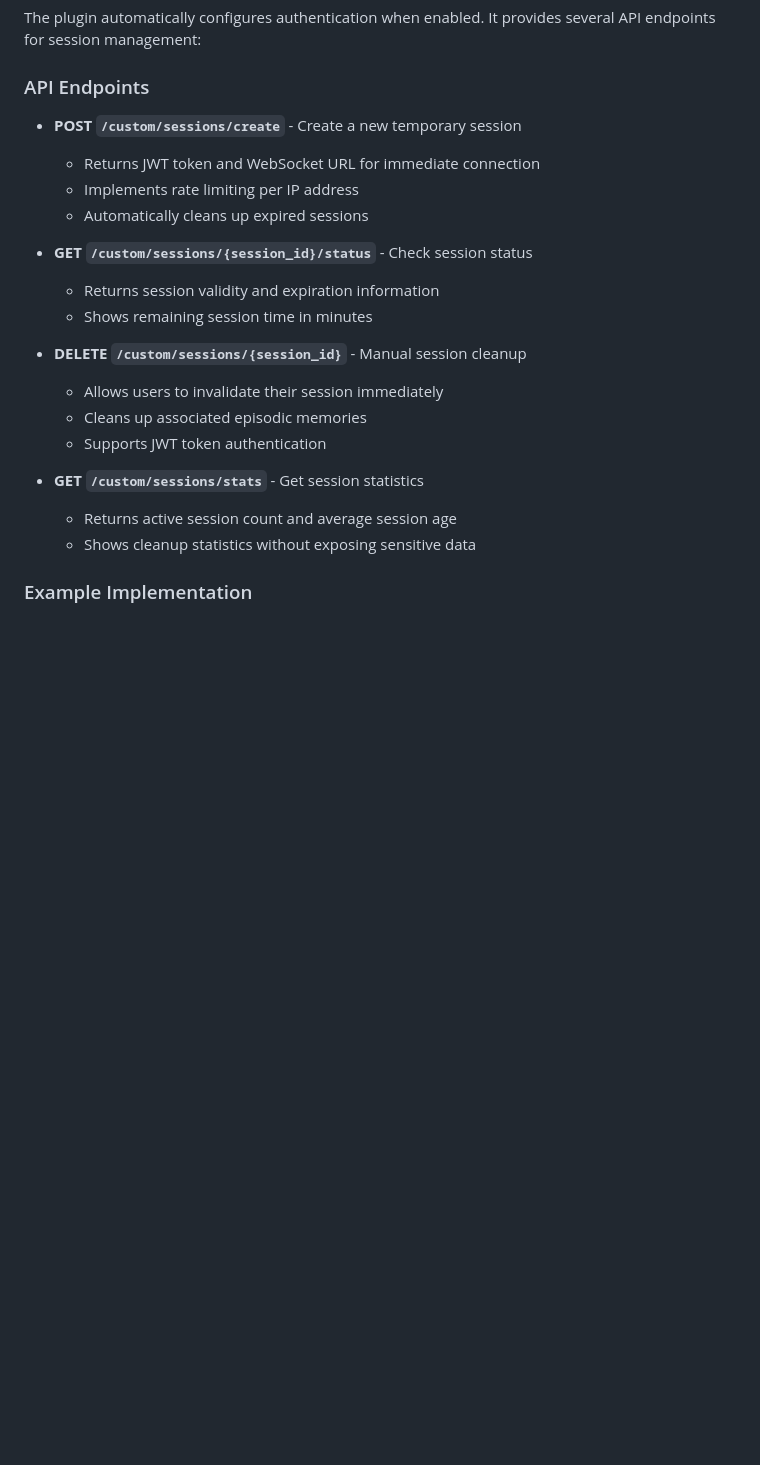
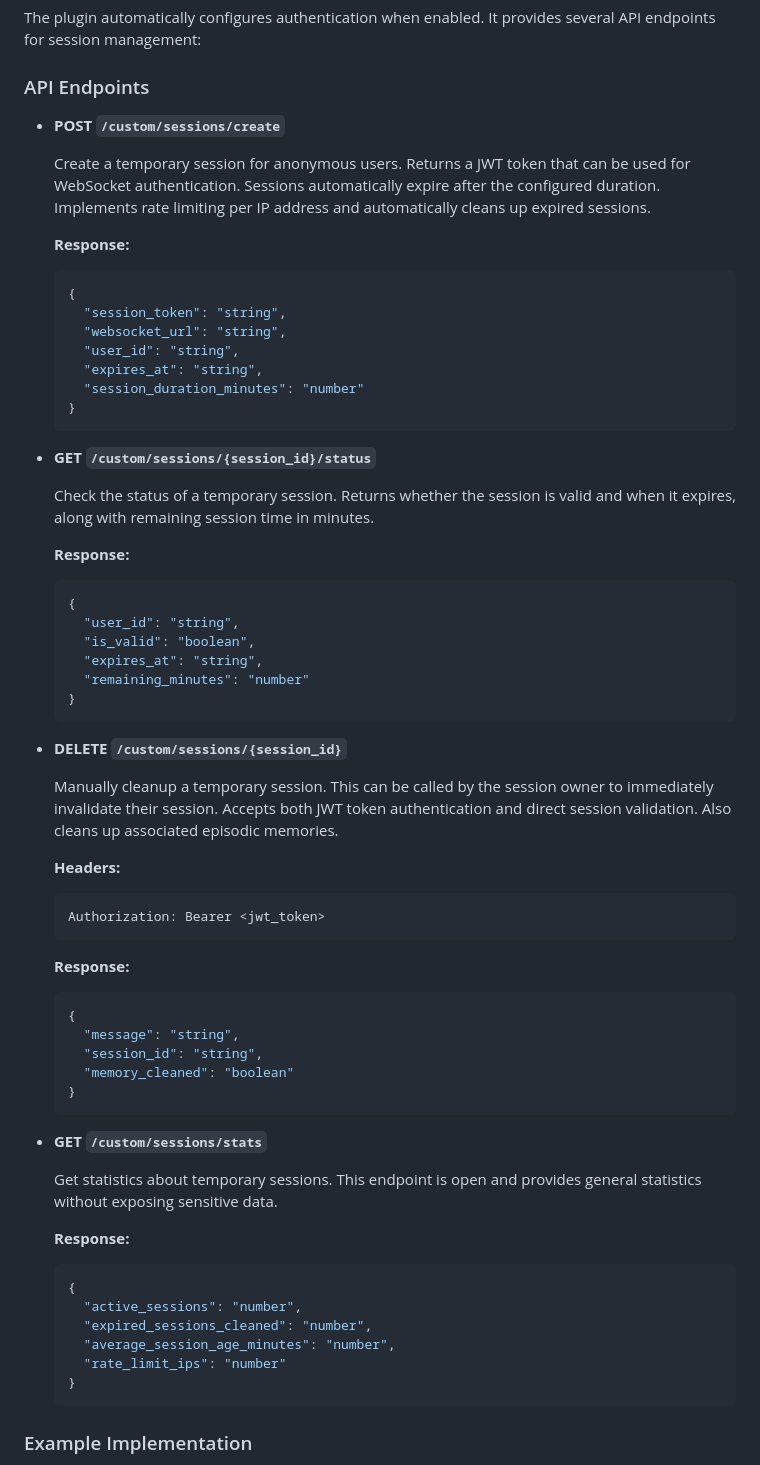
Before and after one commit to opencity-labs/ccat_temporary_chat_authentication, a Markdown page: README.md, the part around the change. Rendered like a GitHub page; blank space fills up the shorter version.

Commit message:
update endpoints readme

````diff
--- a/README.md
+++ b/README.md
@@ -28,23 +28,66 @@ The plugin automatically configures authentication when enabled. It provides sev
 
 ### API Endpoints
 
-- **POST `/custom/sessions/create`** - Create a new temporary session
-  - Returns JWT token and WebSocket URL for immediate connection
-  - Implements rate limiting per IP address
-  - Automatically cleans up expired sessions
+- **POST `/custom/sessions/create`**
 
-- **GET `/custom/sessions/{session_id}/status`** - Check session status
-  - Returns session validity and expiration information
-  - Shows remaining session time in minutes
+  Create a temporary session for anonymous users. Returns a JWT token that can be used for WebSocket authentication. Sessions automatically expire after the configured duration. Implements rate limiting per IP address and automatically cleans up expired sessions.
 
-- **DELETE `/custom/sessions/{session_id}`** - Manual session cleanup
-  - Allows users to invalidate their session immediately
-  - Cleans up associated episodic memories
-  - Supports JWT token authentication
+  **Response:**
+  ```json
+  {
+    "session_token": "string",
+    "websocket_url": "string",
+    "user_id": "string",
+    "expires_at": "string",
+    "session_duration_minutes": "number"
+  }
+  ```
 
-- **GET `/custom/sessions/stats`** - Get session statistics
-  - Returns active session count and average session age
-  - Shows cleanup statistics without exposing sensitive data
+- **GET `/custom/sessions/{session_id}/status`**
+
+  Check the status of a temporary session. Returns whether the session is valid and when it expires, along with remaining session time in minutes.
+
+  **Response:**
+  ```json
+  {
+    "user_id": "string",
+    "is_valid": "boolean",
+    "expires_at": "string",
+    "remaining_minutes": "number"
+  }
+  ```
+
+- **DELETE `/custom/sessions/{session_id}`**
+
+  Manually cleanup a temporary session. This can be called by the session owner to immediately invalidate their session. Accepts both JWT token authentication and direct session validation. Also cleans up associated episodic memories.
+
+  **Headers:**
+  ```
+  Authorization: Bearer <jwt_token>
+  ```
+
+  **Response:**
+  ```json
+  {
+    "message": "string",
+    "session_id": "string",
+    "memory_cleaned": "boolean"
+  }
+  ```
+
+- **GET `/custom/sessions/stats`**
+
+  Get statistics about temporary sessions. This endpoint is open and provides general statistics without exposing sensitive data.
+
+  **Response:**
+  ```json
+  {
+    "active_sessions": "number",
+    "expired_sessions_cleaned": "number",
+    "average_session_age_minutes": "number",
+    "rate_limit_ips": "number"
+  }
+  ```
 
 ### Example Implementation
 
````
